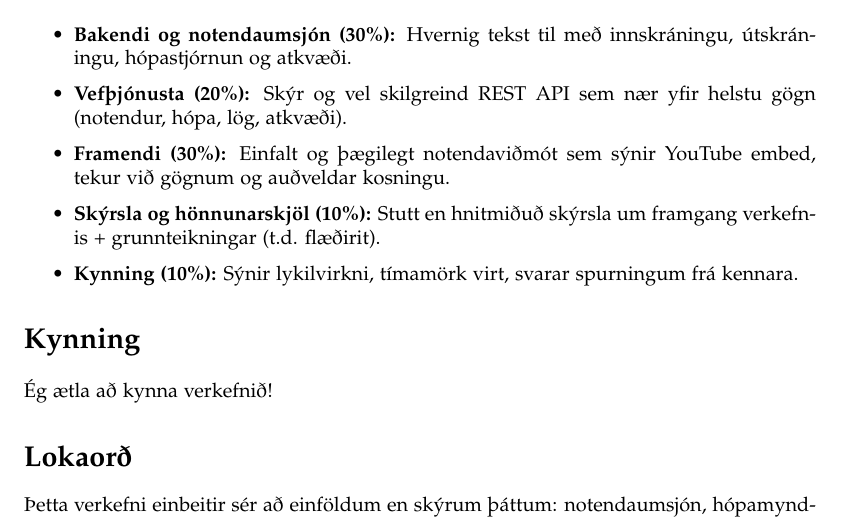
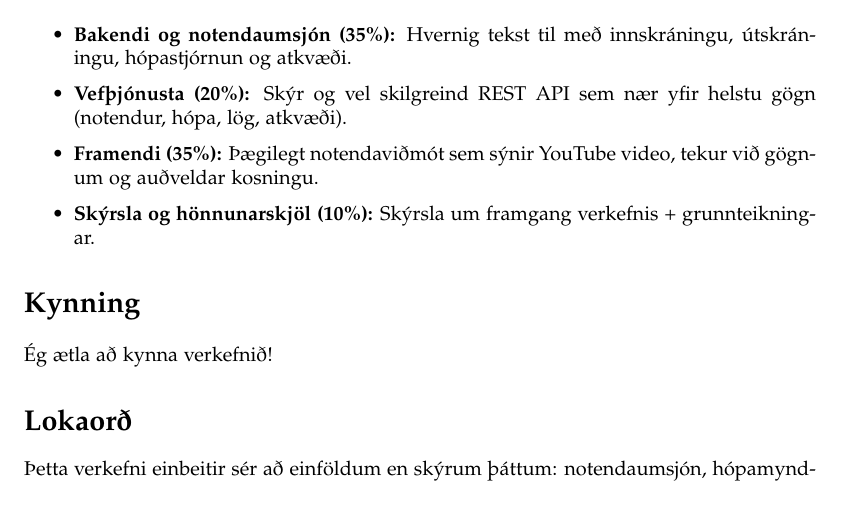
Before and after one commit to Reynirjr/veff2Einstaklings, a LaTeX document (Skyrsla.tex): part of page 3 of 3, cut so that both start at the same text. Compiled offline with pdfLaTeX.

Commit message:
Hey hey hey look at me

```diff
--- a/Skyrsla.tex
+++ b/Skyrsla.tex
@@ -107,16 +107,14 @@ Verkefnið mun uppfylla a.m.k. þrjú af eftirtöldum atriðum:
 %--- 5. Matskvarði ---
 \section{Matskvarði}
 \begin{itemize}
-    \item \textbf{Bakendi og notendaumsjón (30\%):}
+    \item \textbf{Bakendi og notendaumsjón (35\%):}
     Hvernig tekst til með innskráningu, útskráningu, hópastjórnun og atkvæði.
     \item \textbf{Vefþjónusta (20\%):}
     Skýr og vel skilgreind REST API sem nær yfir helstu gögn (notendur, hópa, lög, atkvæði).
-    \item \textbf{Framendi (30\%):}
-    Einfalt og þægilegt notendaviðmót sem sýnir YouTube embed, tekur við gögnum og auðveldar kosningu.
+    \item \textbf{Framendi (35\%):}
+    Þægilegt notendaviðmót sem sýnir YouTube video, tekur við gögnum og auðveldar kosningu.
     \item \textbf{Skýrsla og hönnunarskjöl (10\%):}
-    Stutt en hnitmiðuð skýrsla um framgang verkefnis + grunnteikningar (t.d. flæðirit).
-    \item \textbf{Kynning (10\%):}
-    Sýnir lykilvirkni, tímamörk virt, svarar spurningum frá kennara.
+    Skýrsla um framgang verkefnis + grunnteikningar.
 \end{itemize}
 
 %--- 6. Kynning ---
```
Also changed, not shown: Skyrsla.pdf.
